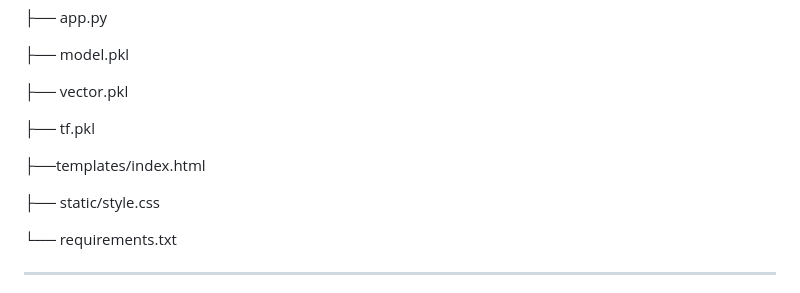
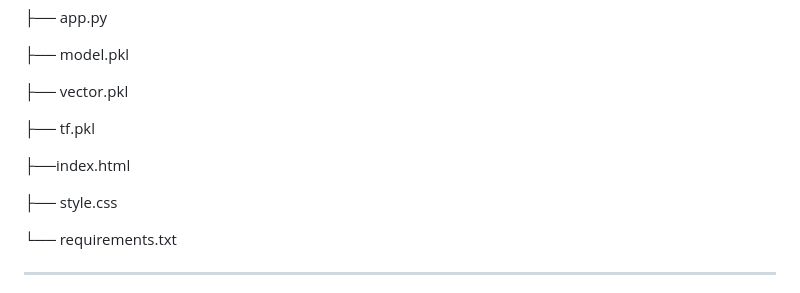
Before and after one commit to UK183/Email-Classifier-using-SVM, a Markdown page: README.md, the part around the change. Rendered like a GitHub page.

```diff
--- a/README.md
+++ b/README.md
@@ -84,9 +84,9 @@ Email_Classifier_SVM/
 
 ├── tf.pkl
 
-├──templates/index.html
+├──index.html
 
-├── static/style.css
+├── style.css
 
 └── requirements.txt
 
```
